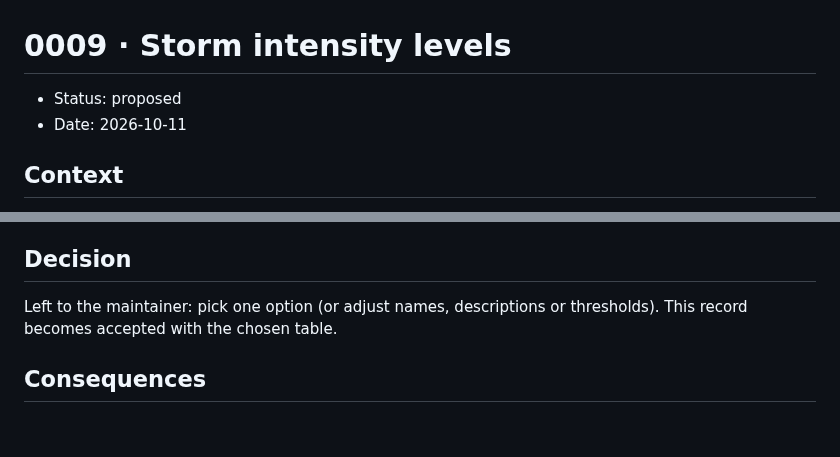
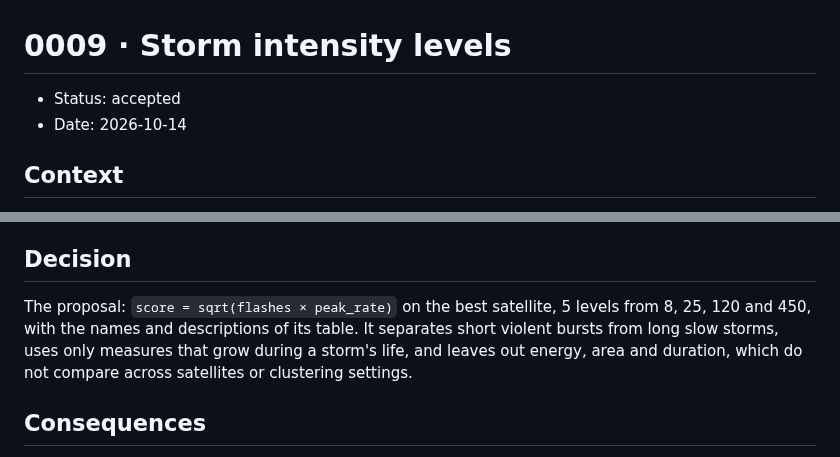
Before and after one commit to pierregc/scintille, a Markdown page: docs/adr/0009-storm-intensity-levels.md, 2 parts joined by grey strips. Drawn GitHub-style; blank space fills up the shorter version.

Commit message:
docs: accept the two-criterion storm levels of ADR 0009

```diff
--- a/docs/adr/0009-storm-intensity-levels.md
+++ b/docs/adr/0009-storm-intensity-levels.md
@@ -1,7 +1,7 @@
 # 0009 · Storm intensity levels
 
-- Status: proposed
-- Date: 2026-10-11
+- Status: accepted
+- Date: 2026-10-14
 
 ## Context
 
@@ -99,8 +99,10 @@ one level; it ranks long, slow storms higher and short bursts lower.
 
 ## Decision
 
-Left to the maintainer: pick one option (or adjust names, descriptions or thresholds). This
-record becomes accepted with the chosen table.
+The proposal: `score = sqrt(flashes × peak_rate)` on the best satellite, 5 levels from 8, 25, 120
+and 450, with the names and descriptions of its table. It separates short violent bursts from long
+slow storms, uses only measures that grow during a storm's life, and leaves out energy, area and
+duration, which do not compare across satellites or clustering settings.
 
 ## Consequences
 
```
Also changed, not shown: docs/pipelines.md (+5 -5 lines).
